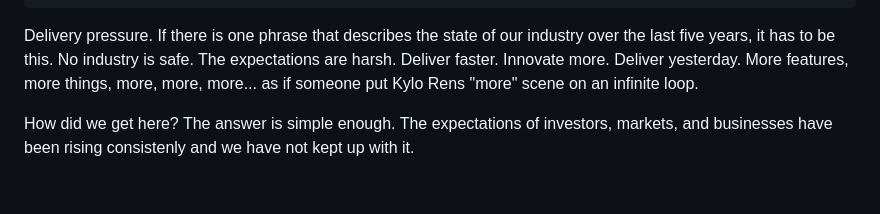
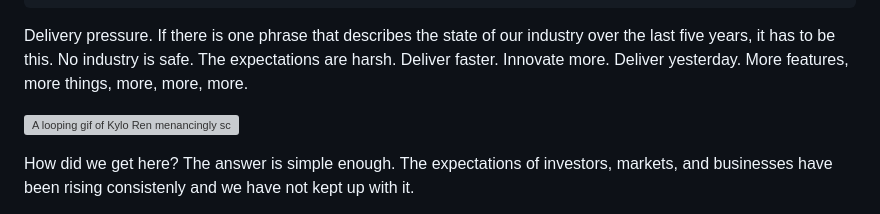
Before and after one commit to Dubes/personal-blog, a Markdown page: src/drafts/2026-04-01-delivery-pressure-v2.md, the part around the change. GitHub-like rendering; blank space fills up the shorter version; grey boxes are pictures that could not be loaded.

Commit message:
attempt to introduce embedded gif

```diff
--- a/src/drafts/2026-04-01-delivery-pressure-v2.md
+++ b/src/drafts/2026-04-01-delivery-pressure-v2.md
@@ -6,7 +6,9 @@ tags: ['delivery pressure', 'agile', 'transformation']
 excerpt: 'We have been dealing with sustained delivery pressure for half a decade now. We should be better at handling it. The reason we are not? The fix is counterintuitive — and most of us are still going by the gut.'
 ---
 
-Delivery pressure. If there is one phrase that describes the state of our industry over the last five years, it has to be this. No industry is safe. The expectations are harsh. Deliver faster. Innovate more. Deliver yesterday. More features, more things, more, more, more... as if someone put Kylo Rens "more" scene on an infinite loop.
+Delivery pressure. If there is one phrase that describes the state of our industry over the last five years, it has to be this. No industry is safe. The expectations are harsh. Deliver faster. Innovate more. Deliver yesterday. More features, more things, more, more, more.
+
+![A looping gif of Kylo Ren menancingly screaming more](https://giphy.com/embed/OsfVaOer7N2265YTRF)
 
 How did we get here? The answer is simple enough. The expectations of investors, markets, and businesses have been rising consistenly and we have not kept up with it.
 
```
Also changed, not shown: src/drafts/2026-04-01-delivery-pressure-v1.md (+3 -1 lines).
